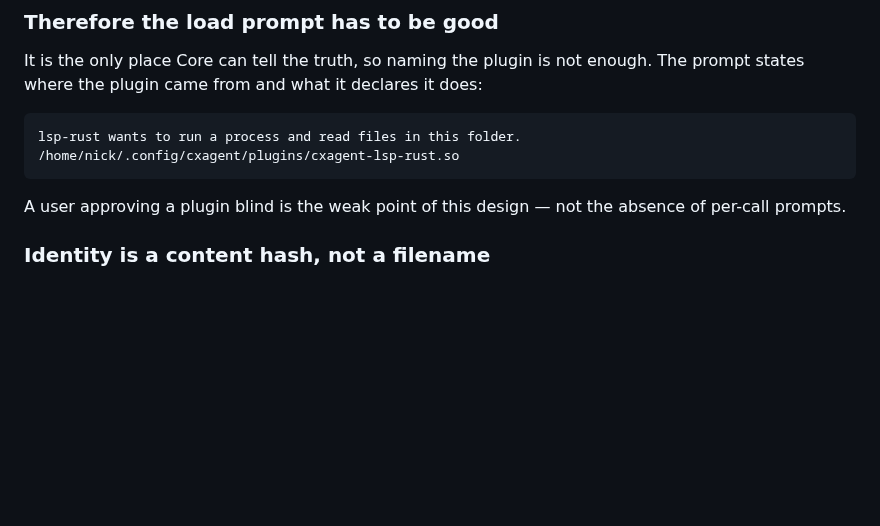
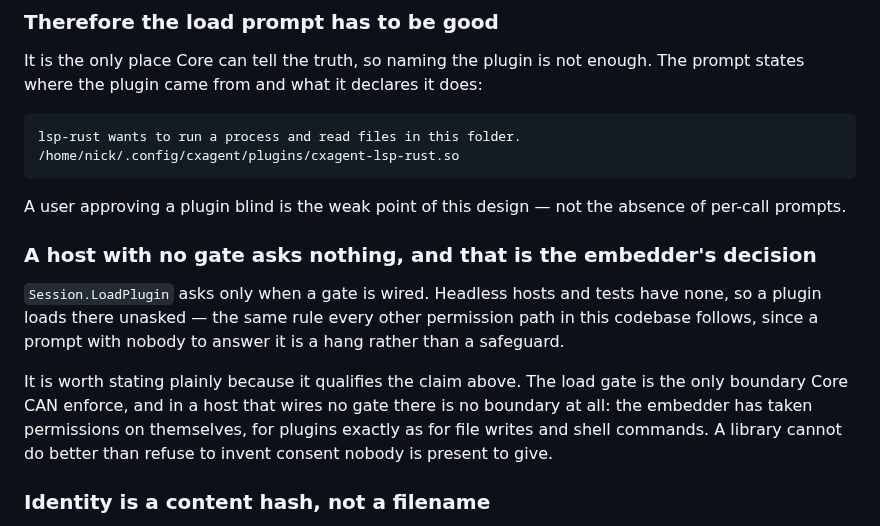
Before and after one commit to nickprotop/cxagent, a Markdown page: PLUGINS.md, the part around the change. Drawn GitHub-style; blank space fills up the shorter version.

Commit message:
Say what a host with no gate does about plugins
The load gate is the only boundary Core can enforce, and a host that wires no
gate has none — a plugin loads there unasked, as every other permission path
in this codebase behaves when there is nobody to ask. Worth stating, because
the claim reads stronger than it is in that configuration.

```diff
--- a/PLUGINS.md
+++ b/PLUGINS.md
@@ -229,6 +229,17 @@ where the plugin came from and what it declares it does:
 
 A user approving a plugin blind is the weak point of this design — not the absence of per-call
 prompts.
+
+### A host with no gate asks nothing, and that is the embedder's decision
+
+`Session.LoadPlugin` asks only when a gate is wired. Headless hosts and tests have none, so a plugin
+loads there unasked — the same rule every other permission path in this codebase follows, since a
+prompt with nobody to answer it is a hang rather than a safeguard.
+
+It is worth stating plainly because it qualifies the claim above. The load gate is the only boundary
+Core CAN enforce, and in a host that wires no gate there is no boundary at all: the embedder has
+taken permissions on themselves, for plugins exactly as for file writes and shell commands. A
+library cannot do better than refuse to invent consent nobody is present to give.
 
 ### Identity is a content hash, not a filename
 
```
